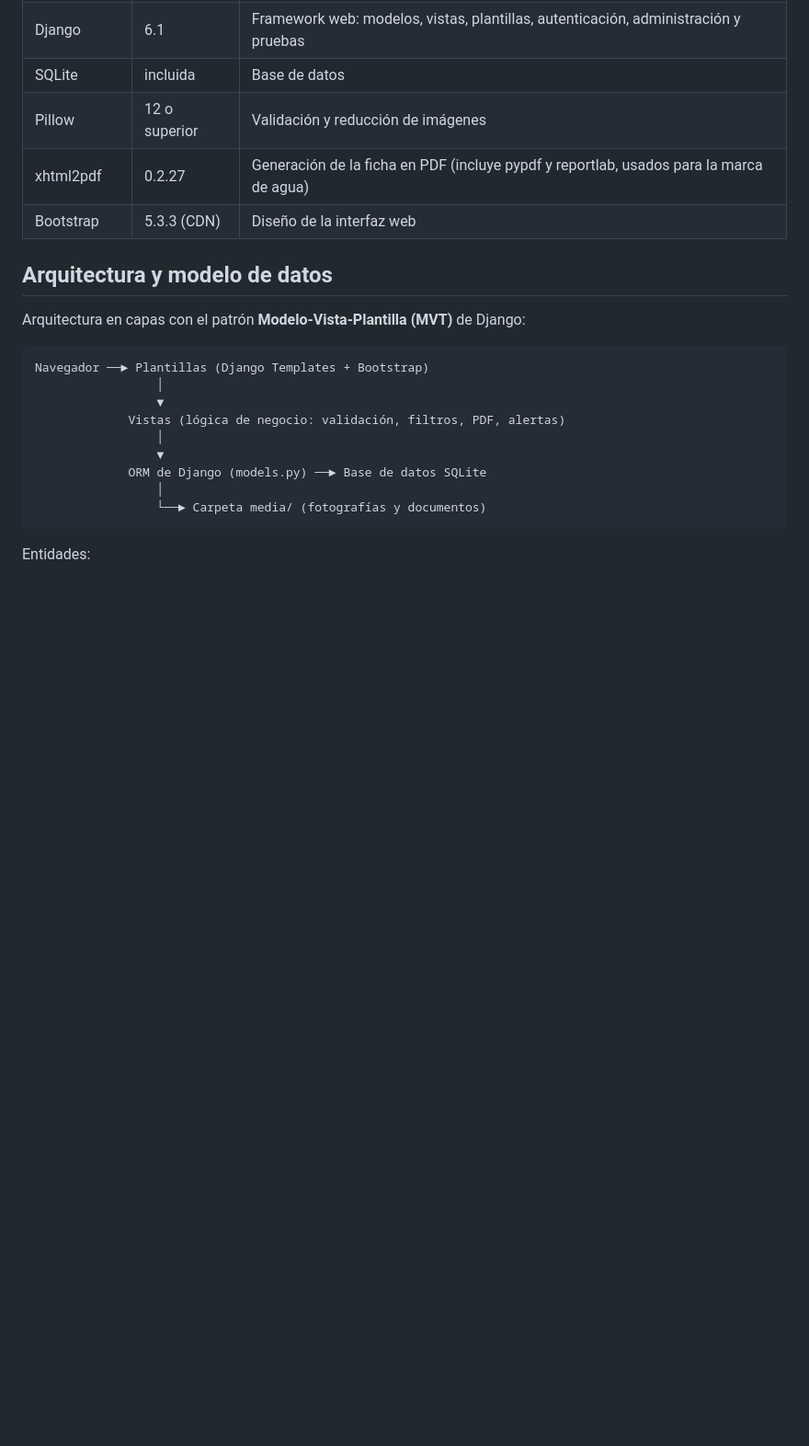
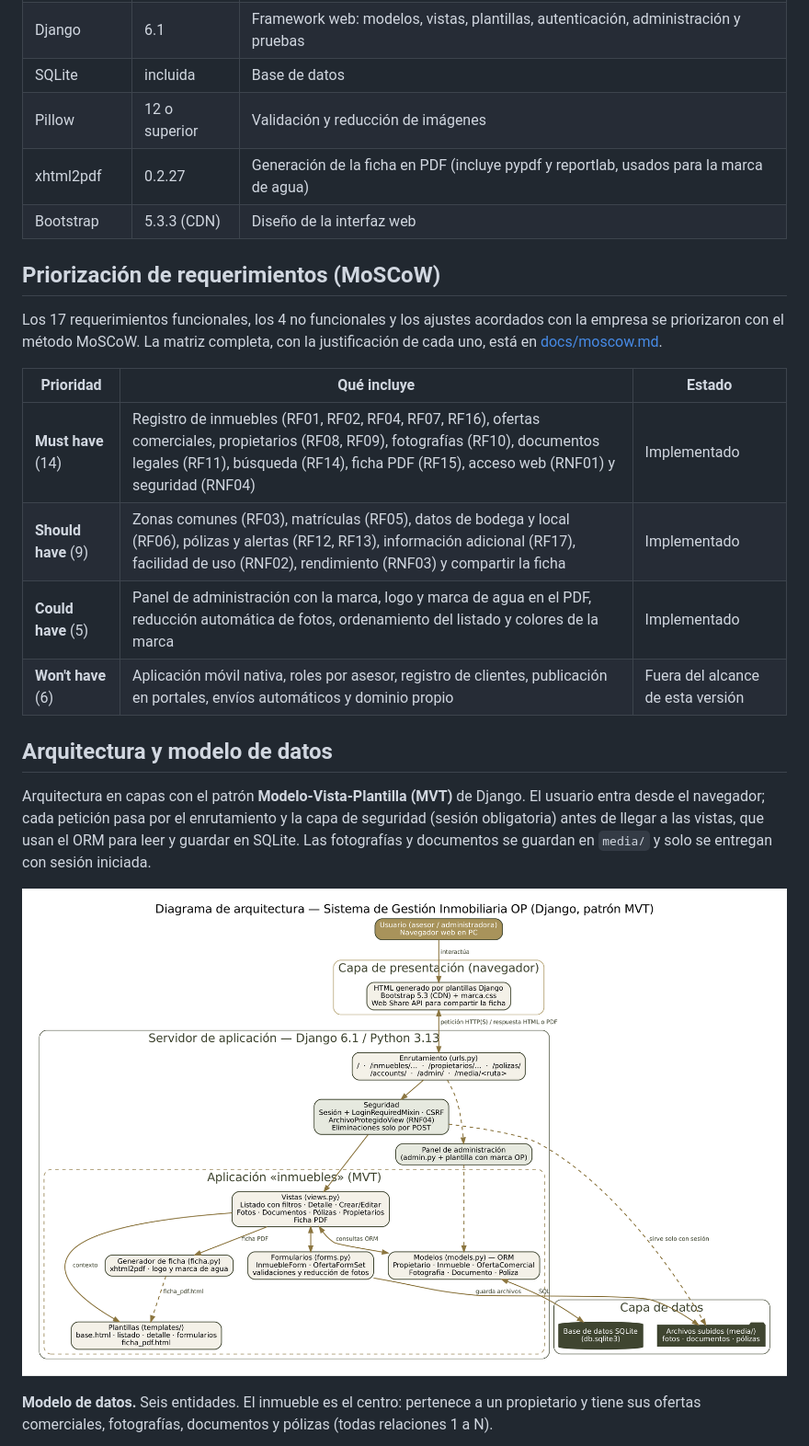
Before and after one commit to Danna0711/gestion-inmobiliaria-op, a Markdown page: README.md, the part around the change printed below. Shown: that part at 92% size. Rendered like a GitHub page; pictures changed too: docs/diagramas/arquitectura.png (added); blank space fills up the shorter version.

Commit message:
Matriz MoSCoW, diagramas, métricas y corrección de consultas en propietarios

````diff
--- a/README.md
+++ b/README.md
@@ -50,21 +52,22 @@ La empresa administraba la información de sus inmuebles en hojas de cálculo, c
 | xhtml2pdf | 0.2.27 | Generación de la ficha en PDF (incluye pypdf y reportlab, usados para la marca de agua) |
 | Bootstrap | 5.3.3 (CDN) | Diseño de la interfaz web |
 
+## Priorización de requerimientos (MoSCoW)
+
+Los 17 requerimientos funcionales, los 4 no funcionales y los ajustes acordados con la empresa se priorizaron con el método MoSCoW. La matriz completa, con la justificación de cada uno, está en [docs/moscow.md](docs/moscow.md).
+
+| Prioridad | Qué incluye | Estado |
+|---|---|---|
+| **Must have** (14) | Registro de inmuebles (RF01, RF02, RF04, RF07, RF16), ofertas comerciales, propietarios (RF08, RF09), fotografías (RF10), documentos legales (RF11), búsqueda (RF14), ficha PDF (RF15), acceso web (RNF01) y seguridad (RNF04) | Implementado |
+| **Should have** (9) | Zonas comunes (RF03), matrículas (RF05), datos de bodega y local (RF06), pólizas y alertas (RF12, RF13), información adicional (RF17), facilidad de uso (RNF02), rendimiento (RNF03) y compartir la ficha | Implementado |
+| **Could have** (5) | Panel de administración con la marca, logo y marca de agua en el PDF, reducción automática de fotos, ordenamiento del listado y colores de la marca | Implementado |
+| **Won't have** (6) | Aplicación móvil nativa, roles por asesor, registro de clientes, publicación en portales, envíos automáticos y dominio propio | Fuera del alcance de esta versión |
+
 ## Arquitectura y modelo de datos
 
-Arquitectura en capas con el patrón **Modelo-Vista-Plantilla (MVT)** de Django:
+Arquitectura en capas con el patrón **Modelo-Vista-Plantilla (MVT)** de Django. El usuario entra desde el navegador; cada petición pasa por el enrutamiento y la capa de seguridad (sesión obligatoria) antes de llegar a las vistas, que usan el ORM para leer y guardar en SQLite. Las fotografías y documentos se guardan en `media/` y solo se entregan con sesión iniciada.
 
-```
-Navegador ──► Plantillas (Django Templates + Bootstrap)
-                 │
-                 ▼
-             Vistas (lógica de negocio: validación, filtros, PDF, alertas)
-                 │
-                 ▼
-             ORM de Django (models.py) ──► Base de datos SQLite
-                 │
-                 └──► Carpeta media/ (fotografías y documentos)
-```
+![Diagrama de arquitectura](docs/diagramas/arquitectura.png)
 
-Entidades:
+**Modelo de datos.** Seis entidades. El inmueble es el centro: pertenece a un propietario y tiene sus ofertas comerciales, fotografías, documentos y pólizas (todas relaciones 1 a N).
 
````
Also changed, not shown: other parts of README.md (+33 -10 lines), docs/metricas.md (added, +101 -0 lines), docs/moscow.md (added, +60 -0 lines), docs/diagramas/der.png (added), 8 other files.
